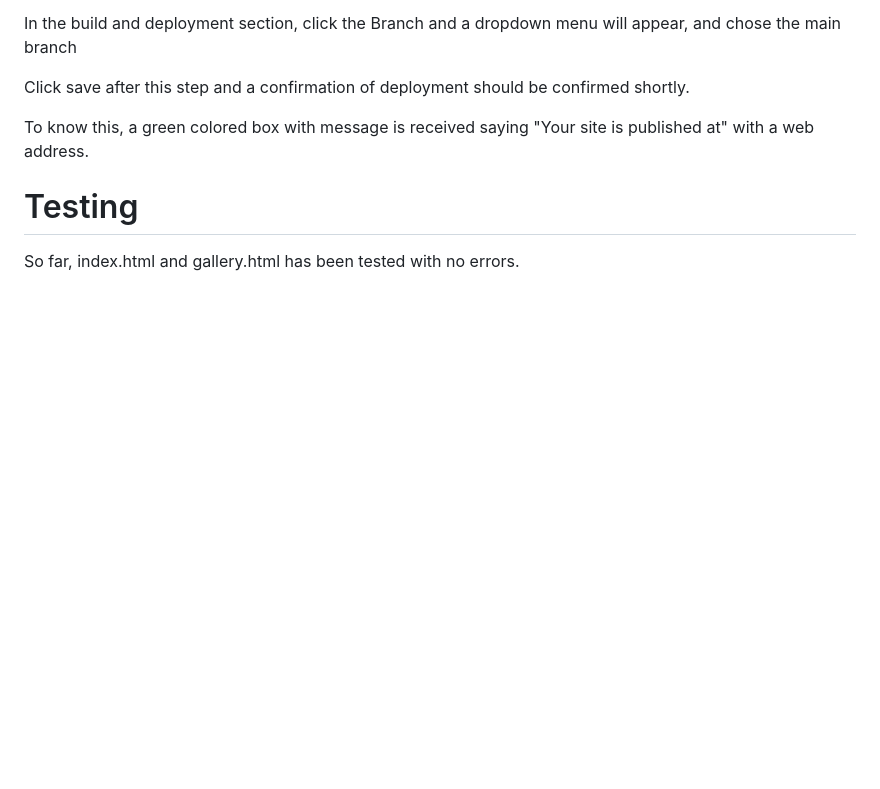
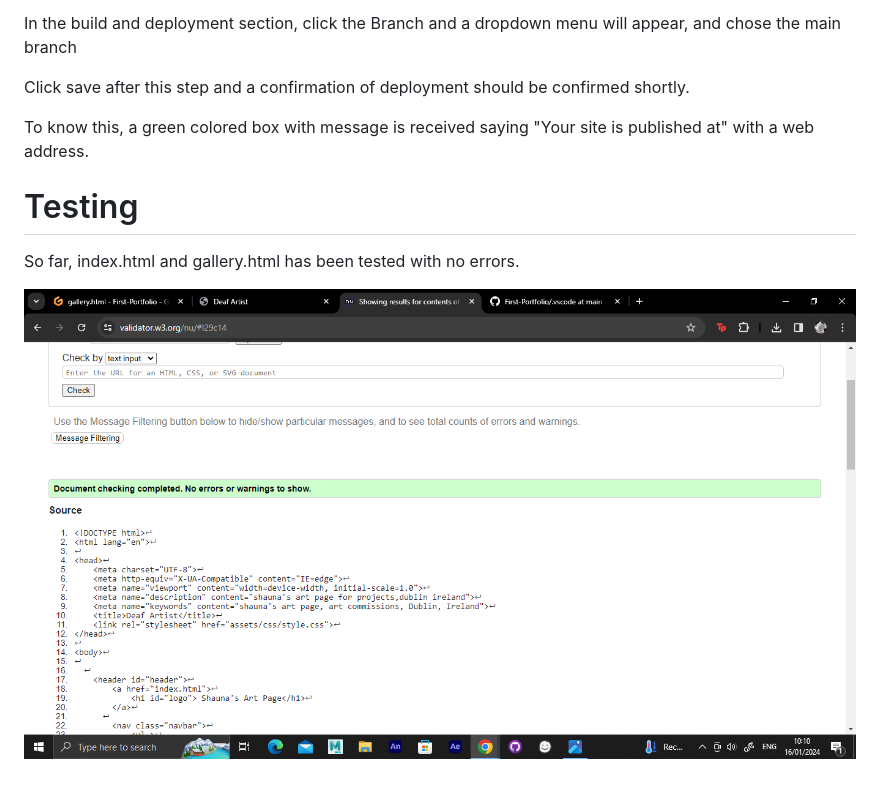
Before and after one commit to shaunadoo97/First-Portfolio, a Markdown page: README.md, the part around the change. Rendered like a GitHub page; pictures changed too: assets/documentation/code_screenshot.png (added); blank space fills up the shorter version.

Commit message:
image added

```diff
--- a/README.md
+++ b/README.md
@@ -54,3 +54,5 @@ To know this, a green colored box with message is received saying "Your site is
 # Testing
 
 So far, index.html and gallery.html has been tested with no errors.
+
+<img src="assets/documentation/code_screenshot.png">
```
